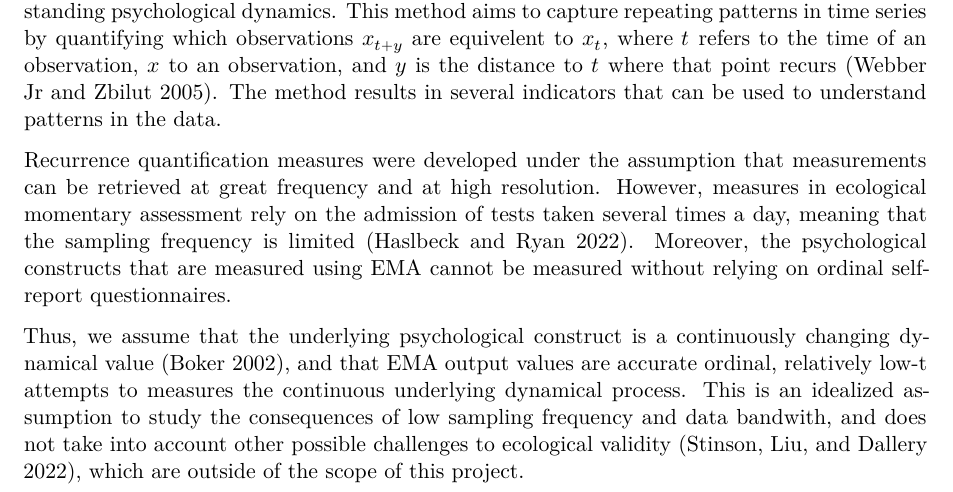
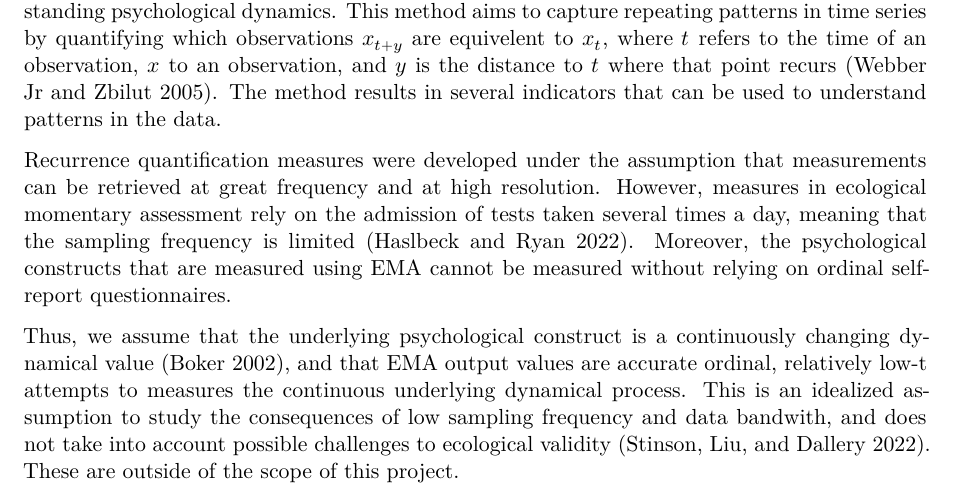
Before and after one commit to MvanSteenbergen/MappingInstability, a Quarto document (Proposal/proposal.qmd): part of page 1 of 3, cut so that both start at the same text. Rendered offline with R 4.5, knitr and Pandoc in place of Quarto, then LaTeX, with nearby package versions.

Commit message:
changed text

```diff
--- a/Proposal/proposal.qmd
+++ b/Proposal/proposal.qmd
@@ -15,7 +15,7 @@ Recurrence quantification analysis is an analysis technique that can be used to
 
 Recurrence quantification measures were developed under the assumption that measurements can be retrieved at great frequency and at high resolution. However, measures in ecological momentary assessment rely on the admission of tests taken several times a day, meaning that the sampling frequency is limited [@haslbeckRecoveringWithinPersonDynamics2022]. Moreover, the psychological constructs that are measured using EMA cannot be measured without relying on ordinal self-report questionnaires.
 
-Thus, we assume that the underlying psychological construct is a continuously changing dynamical value [@bokerConsequencesContinuityHunt2002], and that EMA output values are accurate ordinal, relatively low-t attempts to measures the continuous underlying dynamical process. This is an idealized assumption to study the consequences of low sampling frequency and data bandwith, and does not take into account other possible challenges to ecological validity [@stinsonEcologicalMomentaryAssessment2022], which are outside of the scope of this project.
+Thus, we assume that the underlying psychological construct is a continuously changing dynamical value [@bokerConsequencesContinuityHunt2002], and that EMA output values are accurate ordinal, relatively low-t attempts to measures the continuous underlying dynamical process. This is an idealized assumption to study the consequences of low sampling frequency and data bandwith, and does not take into account possible challenges to ecological validity [@stinsonEcologicalMomentaryAssessment2022]. These are outside of the scope of this project.
 
 # The current project
 This project aims to find out at what point decreased data quality limits the ability of EMA to capture idiographic dynamics. We present an analysis pipeline consisting of multiple stages. We will use the `DynamicalSystems.jl` and `Statistics.jl` julia-packages to simulate the toy model and perform the analysis [@bezanson2017julia; @Datseris2018; @DatserisParlitz2022].
```
